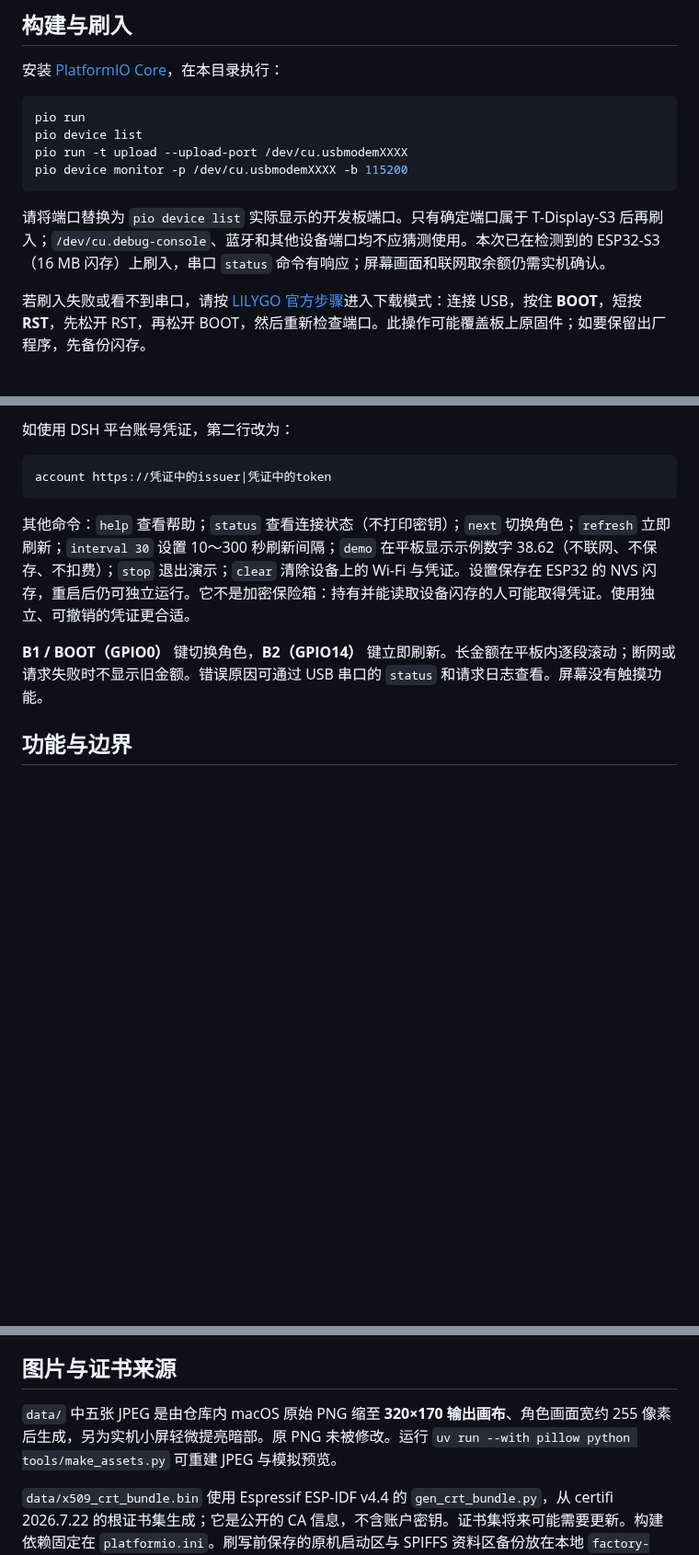
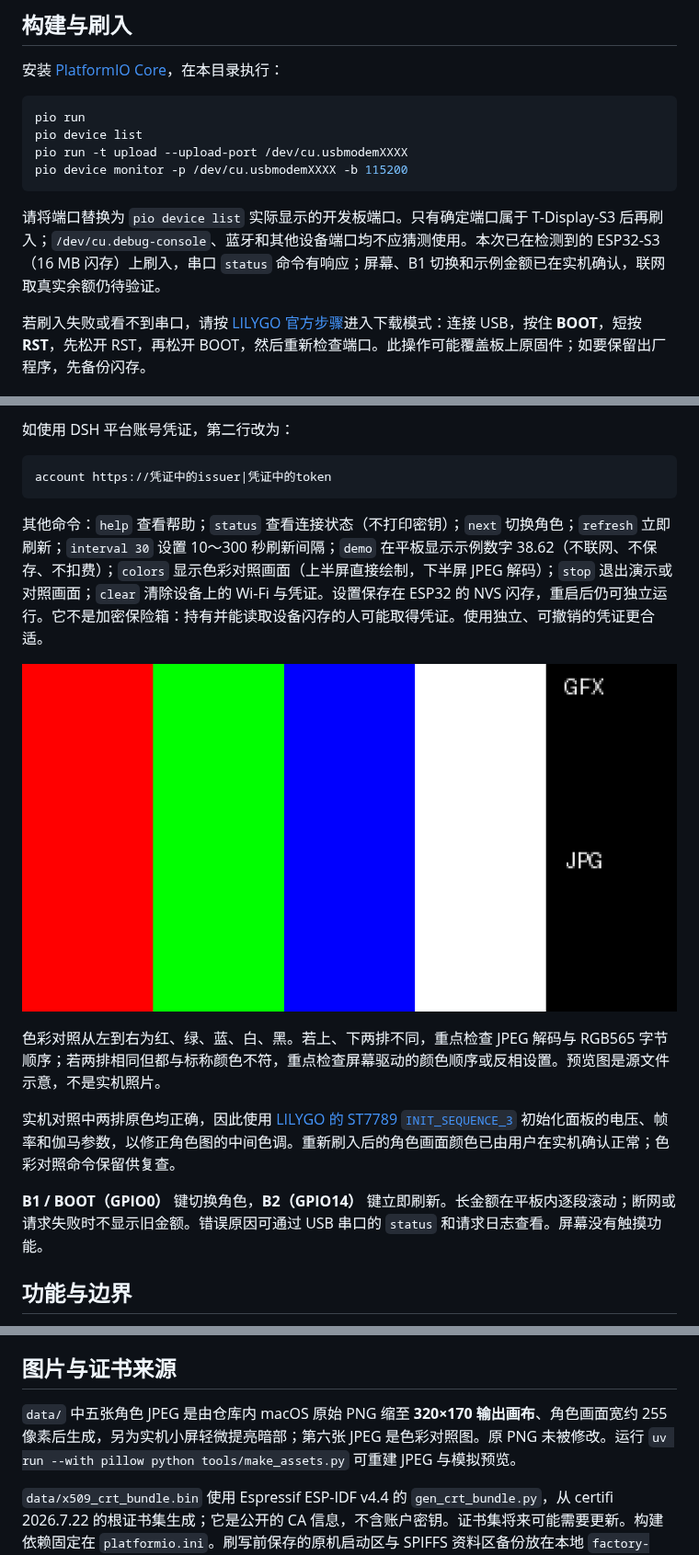
Before and after one commit to Andromedahk/DSH-DaFeiYu-Desktop-Pet, a Markdown page: esp32-t-display-s3/README.md, 3 parts joined by grey strips. Shown at 92% size. Rendered like a GitHub page; pictures changed too: esp32-t-display-s3/docs/color-bars-source.png (added); blank space fills up the shorter version.

Commit message:
Fix T-Display-S3 panel color initialization

````diff
--- a/esp32-t-display-s3/README.md
+++ b/esp32-t-display-s3/README.md
@@ -17,7 +17,7 @@ pio run -t upload --upload-port /dev/cu.usbmodemXXXX
 pio device monitor -p /dev/cu.usbmodemXXXX -b 115200
 ```
 
-请将端口替换为 `pio device list` 实际显示的开发板端口。只有确定端口属于 T-Display-S3 后再刷入；`/dev/cu.debug-console`、蓝牙和其他设备端口均不应猜测使用。本次已在检测到的 ESP32-S3（16 MB 闪存）上刷入，串口 `status` 命令有响应；屏幕画面和联网取余额仍需实机确认。
+请将端口替换为 `pio device list` 实际显示的开发板端口。只有确定端口属于 T-Display-S3 后再刷入；`/dev/cu.debug-console`、蓝牙和其他设备端口均不应猜测使用。本次已在检测到的 ESP32-S3（16 MB 闪存）上刷入，串口 `status` 命令有响应；屏幕、B1 切换和示例金额已在实机确认，联网取真实余额仍待验证。
 
 若刷入失败或看不到串口，请按 [LILYGO 官方步骤](https://github.com/Xinyuan-LilyGO/T-Display-S3#9-faq)进入下载模式：连接 USB，按住 **BOOT**，短按 **RST**，先松开 RST，再松开 BOOT，然后重新检查端口。此操作可能覆盖板上原固件；如要保留出厂程序，先备份闪存。
 
@@ -36,7 +36,13 @@ api 你的DeepSeek_API_Key
 account https://凭证中的issuer|凭证中的token
 ```
 
-其他命令：`help` 查看帮助；`status` 查看连接状态（不打印密钥）；`next` 切换角色；`refresh` 立即刷新；`interval 30` 设置 10～300 秒刷新间隔；`demo` 在平板显示示例数字 38.62（不联网、不保存、不扣费）；`stop` 退出演示；`clear` 清除设备上的 Wi-Fi 与凭证。设置保存在 ESP32 的 NVS 闪存，重启后仍可独立运行。它不是加密保险箱：持有并能读取设备闪存的人可能取得凭证。使用独立、可撤销的凭证更合适。
+其他命令：`help` 查看帮助；`status` 查看连接状态（不打印密钥）；`next` 切换角色；`refresh` 立即刷新；`interval 30` 设置 10～300 秒刷新间隔；`demo` 在平板显示示例数字 38.62（不联网、不保存、不扣费）；`colors` 显示色彩对照画面（上半屏直接绘制，下半屏 JPEG 解码）；`stop` 退出演示或对照画面；`clear` 清除设备上的 Wi-Fi 与凭证。设置保存在 ESP32 的 NVS 闪存，重启后仍可独立运行。它不是加密保险箱：持有并能读取设备闪存的人可能取得凭证。使用独立、可撤销的凭证更合适。
+
+![色彩对照画面源文件预览](docs/color-bars-source.png)
+
+色彩对照从左到右为红、绿、蓝、白、黑。若上、下两排不同，重点检查 JPEG 解码与 RGB565 字节顺序；若两排相同但都与标称颜色不符，重点检查屏幕驱动的颜色顺序或反相设置。预览图是源文件示意，不是实机照片。
+
+实机对照中两排原色均正确，因此使用 [LILYGO 的 ST7789 `INIT_SEQUENCE_3`](https://github.com/Xinyuan-LilyGO/T-Display-S3/blob/main/lib/TFT_eSPI/User_Setups/Setup206_LilyGo_T_Display_S3.h) 初始化面板的电压、帧率和伽马参数，以修正角色图的中间色调。重新刷入后的角色画面颜色已由用户在实机确认正常；色彩对照命令保留供复查。
 
 **B1 / BOOT（GPIO0）** 键切换角色，**B2（GPIO14）** 键立即刷新。长金额在平板内逐段滚动；断网或请求失败时不显示旧金额。错误原因可通过 USB 串口的 `status` 和请求日志查看。屏幕没有触摸功能。
 
@@ -50,6 +56,6 @@ account https://凭证中的issuer|凭证中的token
 
 ## 图片与证书来源
 
-`data/` 中五张 JPEG 是由仓库内 macOS 原始 PNG 缩至 **320×170 输出画布**、角色画面宽约 255 像素后生成，另为实机小屏轻微提亮暗部。原 PNG 未被修改。运行 `uv run --with pillow python tools/make_assets.py` 可重建 JPEG 与模拟预览。
+`data/` 中五张角色 JPEG 是由仓库内 macOS 原始 PNG 缩至 **320×170 输出画布**、角色画面宽约 255 像素后生成，另为实机小屏轻微提亮暗部；第六张 JPEG 是色彩对照图。原 PNG 未被修改。运行 `uv run --with pillow python tools/make_assets.py` 可重建 JPEG 与模拟预览。
 
 `data/x509_crt_bundle.bin` 使用 Espressif ESP-IDF v4.4 的 `gen_crt_bundle.py`，从 certifi 2026.7.22 的根证书集生成；它是公开的 CA 信息，不含账户密钥。证书集将来可能需要更新。构建依赖固定在 `platformio.ini`。刷写前保存的原机启动区与 SPIFFS 资料区备份放在本地 `factory-backups/`，该目录不纳入 Git；备份可能含设备原有数据，不要公开上传。
````
Also changed, not shown: README.md (+3 -1 lines), 4 other files.
